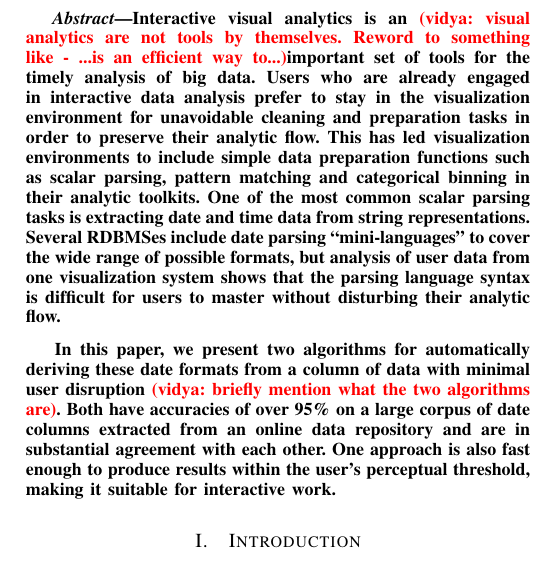
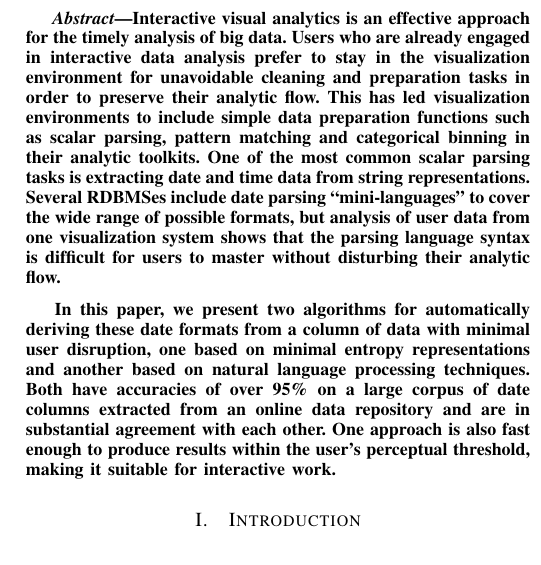
Before and after one commit to hawkfish/dateparse, a LaTeX paper (icde2016/paper.tex): part of one column of page 1 of 11, cut so that both start at the same text. Compiled offline with pdfLaTeX.

Commit message:
Incorporate Vidya's comments

```diff
--- a/icde2016/paper.tex
+++ b/icde2016/paper.tex
@@ -85,9 +85,9 @@ Automating the Extraction of Date Scalars}
 
 \maketitle
 \begin{abstract}
-Interactive visual analytics is an \vidya{visual analytics are not tools by themselves. Reword to something like - ...is an efficient way to...}important set of tools for the timely analysis of big data. Users who are already engaged in interactive data analysis prefer to stay in the visualization environment for unavoidable cleaning and preparation tasks in order to preserve their analytic flow. This has led visualization environments to include simple data preparation functions such as scalar parsing, pattern matching and categorical binning in their analytic toolkits. One of the most common scalar parsing tasks is extracting date and time data from string representations. Several RDBMSes include date parsing ``mini-languages'' to cover the wide range of possible formats, but analysis of user data from one visualization system shows that the parsing language syntax is difficult for users to master without disturbing their analytic flow.
+Interactive visual analytics is an effective approach for the timely analysis of big data. Users who are already engaged in interactive data analysis prefer to stay in the visualization environment for unavoidable cleaning and preparation tasks in order to preserve their analytic flow. This has led visualization environments to include simple data preparation functions such as scalar parsing, pattern matching and categorical binning in their analytic toolkits. One of the most common scalar parsing tasks is extracting date and time data from string representations. Several RDBMSes include date parsing ``mini-languages'' to cover the wide range of possible formats, but analysis of user data from one visualization system shows that the parsing language syntax is difficult for users to master without disturbing their analytic flow.
 
-In this paper, we present two algorithms for automatically deriving these date formats from a column of data with minimal user disruption \vidya{briefly mention what the two algorithms are}. Both have accuracies of over 95\% on a large corpus of date columns extracted from an online data repository and are in substantial agreement with each other. One approach is also fast enough to produce results within the user's perceptual threshold, making it suitable for interactive work.
+In this paper, we present two algorithms for automatically deriving these date formats from a column of data with minimal user disruption, one based on minimal entropy representations and another based on natural language processing techniques. Both have accuracies of over 95\% on a large corpus of date columns extracted from an online data repository and are in substantial agreement with each other. One approach is also fast enough to produce results within the user's perceptual threshold, making it suitable for interactive work.
 \end{abstract}
 
 %Looks like they don't use them.
```
